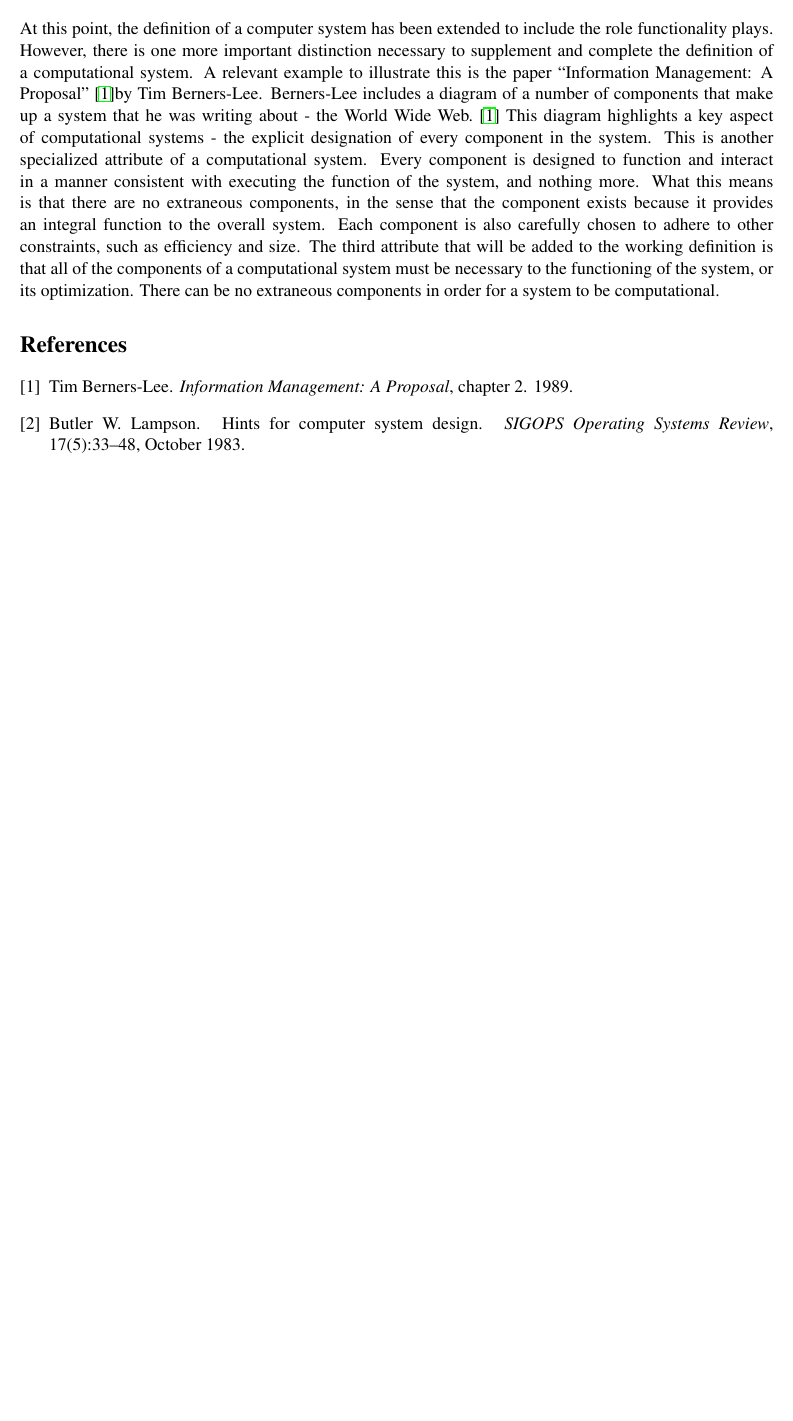
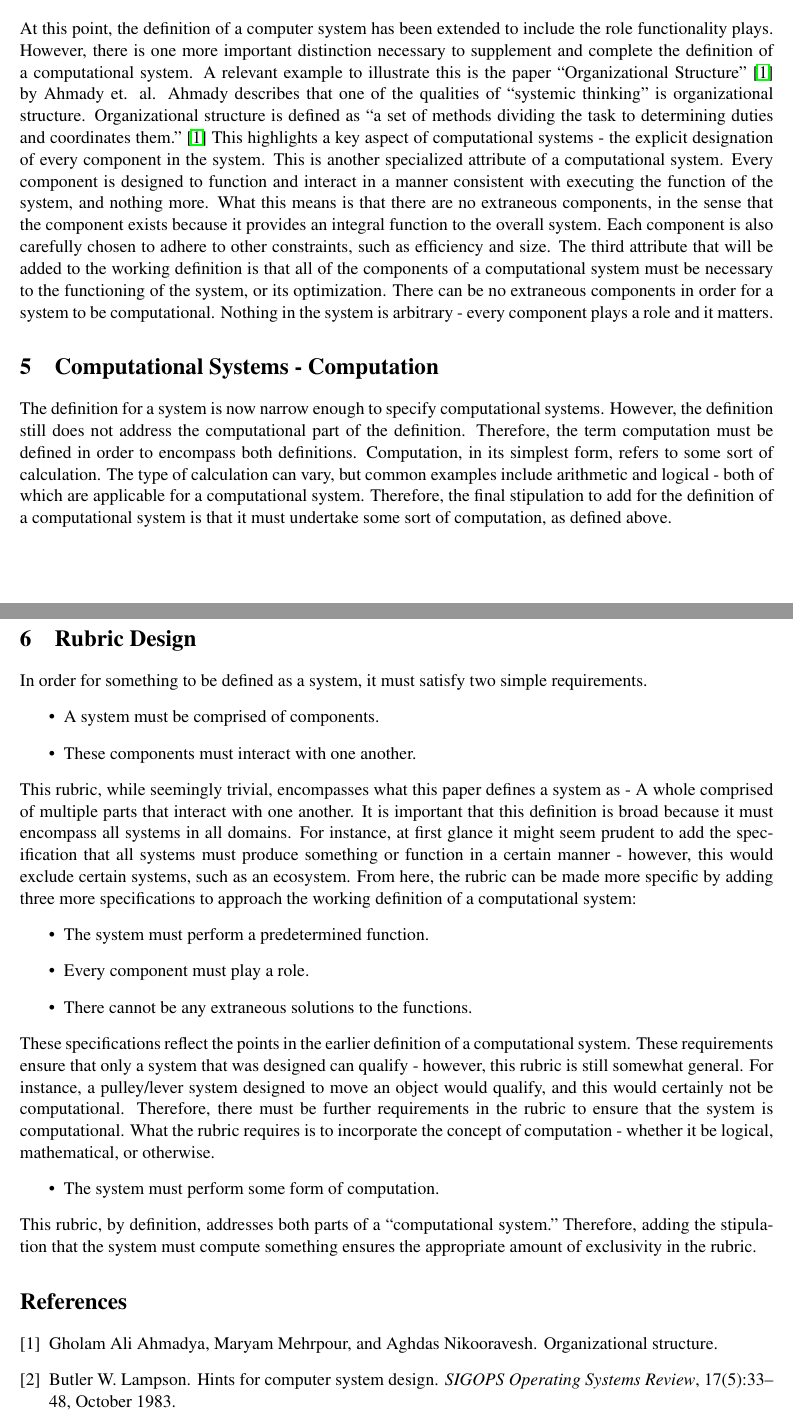
Before and after one commit to AbhinavVarre/writing, a LaTeX document (term-paper-template.tex): part of page 2 of 2 before the commit and two parts of pages 2 and 3 of 3 after it, the two joined at a grey line, cut so that both start at the same text, the shorter picture padded with empty space. Compiled offline with pdfLaTeX.

Commit message:
commiting stage two of the writing project

```diff
--- a/term-paper-template.tex
+++ b/term-paper-template.tex
@@ -27,6 +34,30 @@ At this point, the abstract definition of the word system that has been develope
 
 \section{Computational Systems - Components}
-At this point, the definition of a computer system has been extended to include the role functionality plays. However, there is one more important distinction necessary to supplement and complete the definition of a computational system. A relevant example to illustrate this is the paper “Information Management: A Proposal”~\cite{berners:1989}by Tim Berners-Lee.  Berners-Lee includes a diagram of a number of components that make up a system that he was writing about - the World Wide Web.~\cite{berners:1989} This diagram highlights a key aspect of computational systems - the explicit designation of every component in the system. This is another specialized attribute of a computational system. Every component is designed to function and interact in a manner consistent with executing the function of the system, and nothing more. What this means is that there are no extraneous components, in the sense that the component exists because it provides an integral function to the overall system. Each component is also carefully chosen to adhere to other constraints, such as efficiency and size. The third attribute that will be added to the working definition is that all of the components of a computational system must be necessary to the functioning of the system, or its optimization. There can be no extraneous components in order for a system to be computational.
+At this point, the definition of a computer system has been extended to include the role functionality plays. However, there is one more important distinction necessary to supplement and complete the definition of a computational system. A relevant example to illustrate this is the paper “Organizational Structure”~\cite{ahmady:2016} by Ahmady et. al. Ahmady describes that one of the qualities of “systemic thinking” is organizational structure. Organizational structure is defined as “a set of methods dividing the task to determining duties and coordinates them.”~\cite{ahmady:2016} This highlights a key aspect of computational systems - the explicit designation of every component in the system. This is another specialized attribute of a computational system. Every component is designed to function and interact in a manner consistent with executing the function of the system, and nothing more. What this means is that there are no extraneous components, in the sense that the component exists because it provides an integral function to the overall system. Each component is also carefully chosen to adhere to other constraints, such as efficiency and size. The third attribute that will be added to the working definition is that all of the components of a computational system must be necessary to the functioning of the system, or its optimization. There can be no extraneous components in order for a system to be computational. Nothing in the system is arbitrary - every component plays a role and it matters.
+
+\section{Computational Systems - Computation}
+The definition for a system is now narrow enough to specify computational systems. However, the definition still does not address the computational part of the definition. Therefore, the term computation must be defined in order to encompass both definitions. Computation, in its simplest form, refers to some sort of calculation. The type of calculation can vary, but common examples include arithmetic and logical - both of which are applicable for a computational system. Therefore, the final stipulation to add for the definition of a computational system is that it must undertake some sort of computation, as defined above.
+
+\section{Rubric Design}
+In order for something to be defined as a system, it must satisfy two simple requirements.
+\begin{itemize}
+        \item A system must be comprised of components.
+        \item These components must interact with one another.
+\end{itemize}
+This rubric, while seemingly trivial, encompasses what this paper defines a system as - A whole comprised of multiple parts that interact with one another. It is important that this definition is broad because it must encompass all systems in all domains. For instance, at first glance it might seem prudent to add the specification that all systems must produce something or function in a certain manner - however, this would exclude certain systems, such as an ecosystem.
+From here, the rubric can be made more specific by adding three more specifications to approach the working definition of a computational system:
+\begin{itemize}
+        \item The system must perform a predetermined function.
+        \item Every component must play a role.
+        \item There cannot be any extraneous solutions to the functions.
+\end{itemize}
+These specifications reflect the points in the earlier definition of a computational system. These requirements ensure that only a system that was designed can qualify - however, this rubric is still somewhat general. For instance, a pulley/lever system designed to move an object would qualify, and this would certainly not be computational. Therefore, there must be further requirements in the rubric to ensure that the system is computational. What the rubric requires is to incorporate the concept of computation - whether it be logical, mathematical, or otherwise.
+\begin{itemize}
+    \item The system must perform some form of computation.
+\end{itemize}
+This rubric, by definition, addresses both parts of a “computational system.” Therefore, adding the stipulation that the system must compute something ensures the appropriate amount of exclusivity in the rubric.
+
+
 
 % The following line says where to find your bibliography database.
 \bibliography{term-paper-template}
```
Also changed, not shown: term-paper-template.bib (+13 -1 lines), term-paper-template.bbl, term-paper-template.pdf, term-paper-template.tex (11 more changed lines), 4 other files.
